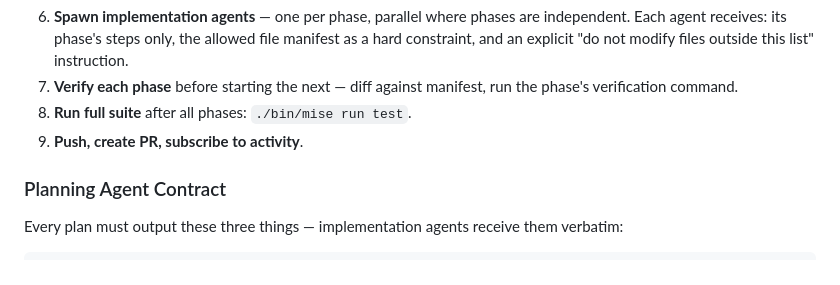
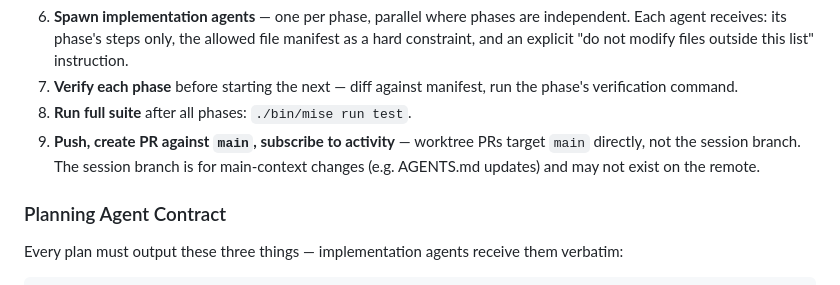
Before and after one commit to richardthe3rd/cambridge-beer-festival-app, a Markdown page: AGENTS.md, the part around the change. Drawn GitHub-style.

Commit message:
docs(agents): clarify worktree PRs target main, not the session branch (#374)
https://claude.ai/code/session_01X94N9bSg25ktv4Yrx1ghFp

```diff
--- a/AGENTS.md
+++ b/AGENTS.md
@@ -608,7 +608,7 @@ For working on multiple issues in one session, use git worktrees + parallel suba
 6. **Spawn implementation agents** — one per phase, parallel where phases are independent. Each agent receives: its phase's steps only, the allowed file manifest as a hard constraint, and an explicit "do not modify files outside this list" instruction.
 7. **Verify each phase** before starting the next — diff against manifest, run the phase's verification command.
 8. **Run full suite** after all phases: `./bin/mise run test`.
-9. **Push, create PR, subscribe to activity**.
+9. **Push, create PR against `main`, subscribe to activity** — worktree PRs target `main` directly, not the session branch. The session branch is for main-context changes (e.g. AGENTS.md updates) and may not exist on the remote.
 
 ### Planning Agent Contract
 
```
